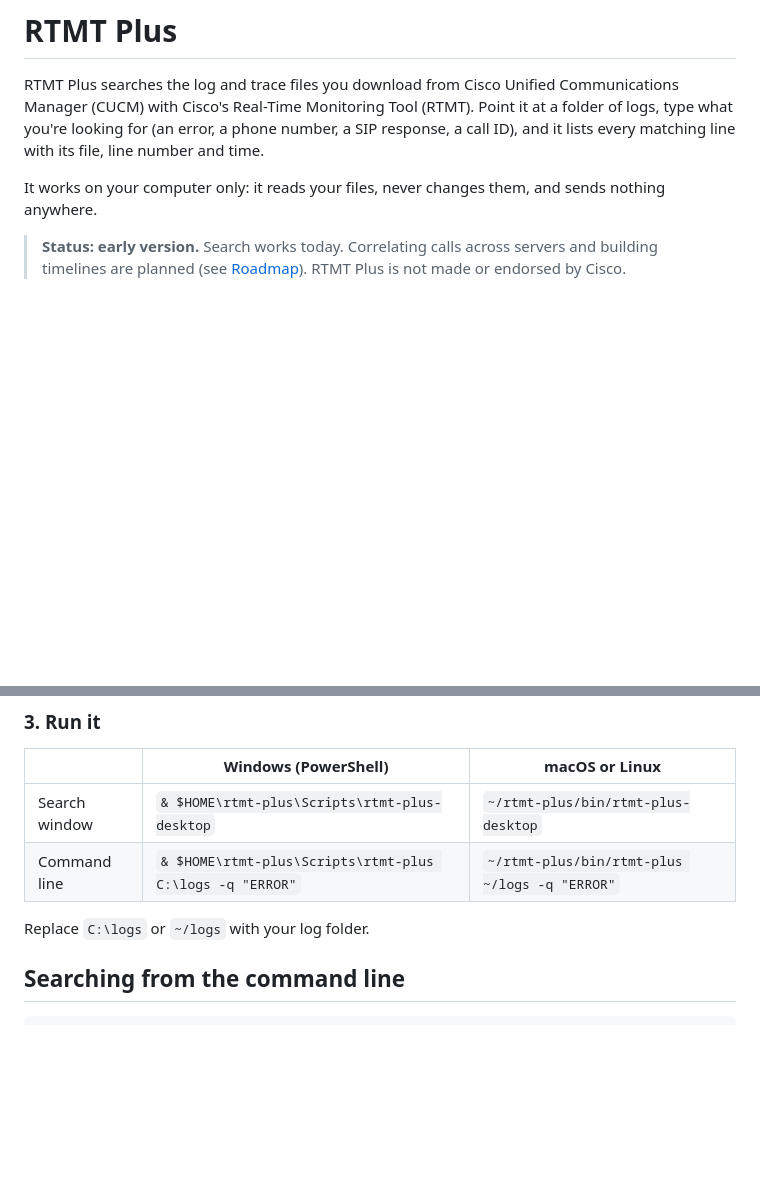
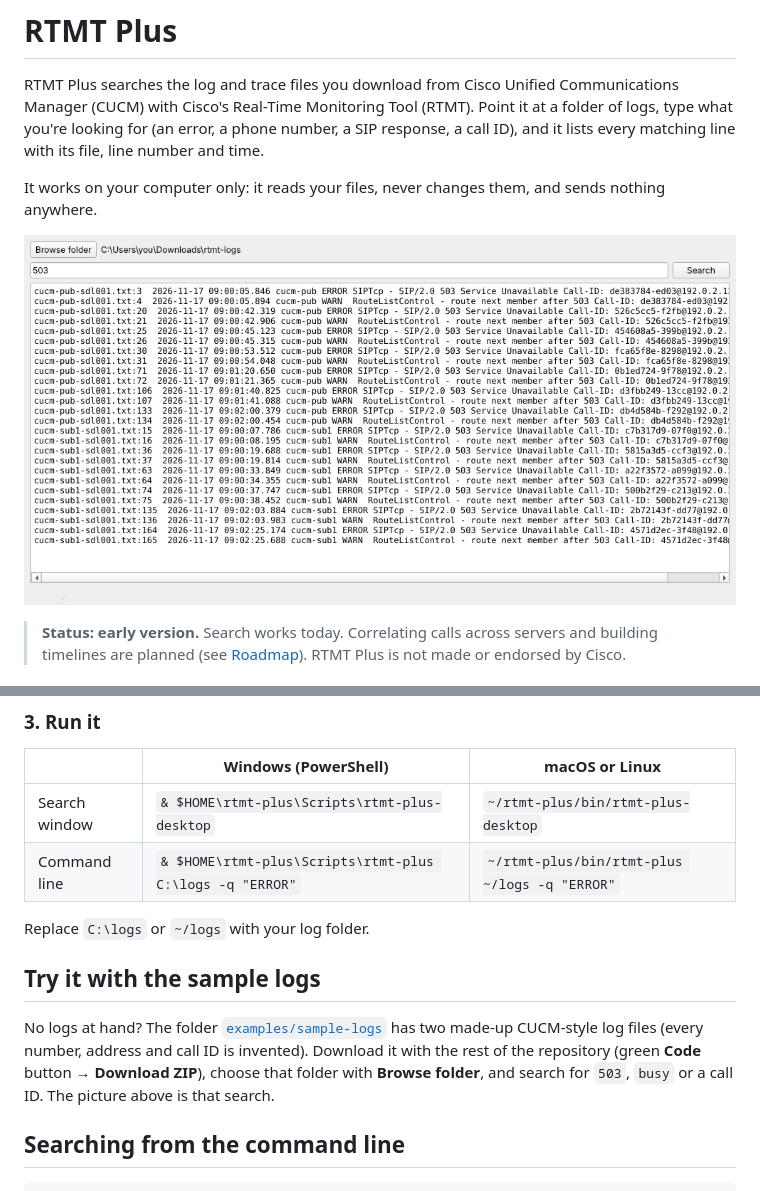
Before and after one commit to jcliff01/RTMT-Plus, a Markdown page: README.md, 2 parts joined by grey strips. Rendered like a GitHub page; pictures changed too: docs/screenshot.png (added); blank space fills up the shorter version.

```diff
--- a/README.md
+++ b/README.md
@@ -3,6 +3,8 @@
 RTMT Plus searches the log and trace files you download from Cisco Unified Communications Manager (CUCM) with Cisco's Real-Time Monitoring Tool (RTMT). Point it at a folder of logs, type what you're looking for (an error, a phone number, a SIP response, a call ID), and it lists every matching line with its file, line number and time.
 
 It works on your computer only: it reads your files, never changes them, and sends nothing anywhere.
+
+![The RTMT Plus window showing every line that mentions a 503 error in the sample logs](docs/screenshot.png)
 
 > **Status: early version.** Search works today. Correlating calls across servers and building timelines are planned (see [Roadmap](#roadmap)). RTMT Plus is not made or endorsed by Cisco.
 
@@ -53,6 +55,10 @@ This puts RTMT Plus in a folder of its own called `rtmt-plus` in your home folde
 | Command line | `& $HOME\rtmt-plus\Scripts\rtmt-plus C:\logs -q "ERROR"` | `~/rtmt-plus/bin/rtmt-plus ~/logs -q "ERROR"` |
 
 Replace `C:\logs` or `~/logs` with your log folder.
+
+## Try it with the sample logs
+
+No logs at hand? The folder [`examples/sample-logs`](examples/sample-logs) has two made-up CUCM-style log files (every number, address and call ID is invented). Download it with the rest of the repository (green **Code** button → **Download ZIP**), choose that folder with **Browse folder**, and search for `503`, `busy` or a call ID. The picture above is that search.
 
 ## Searching from the command line
 
```
Also changed, not shown: examples/sample-logs/ABOUT.md (added, +2 -0 lines), 4 other files.
